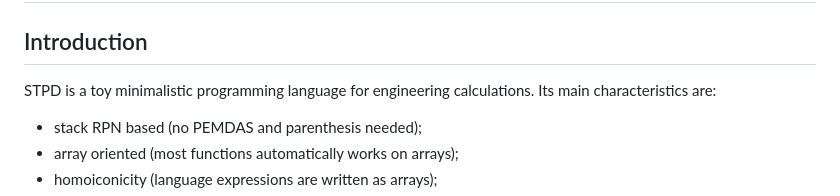
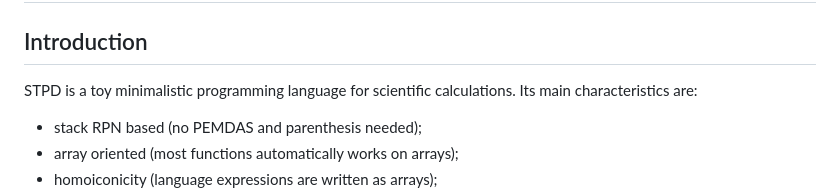
Before and after one commit to stpd1/stpd, a Markdown page: README.md, the part around the change. Drawn GitHub-style.

```diff
--- a/README.md
+++ b/README.md
@@ -1,6 +1,6 @@
 # STPD language
 ## Introduction
-STPD is a toy minimalistic programming language for engineering calculations. Its main characteristics are:
+STPD is a toy minimalistic programming language for scientific calculations. Its main characteristics are:
 - stack RPN based (no PEMDAS and parenthesis needed);
 - array oriented (most functions automatically works on arrays);
 - homoiconicity (language expressions are written as arrays);
```
